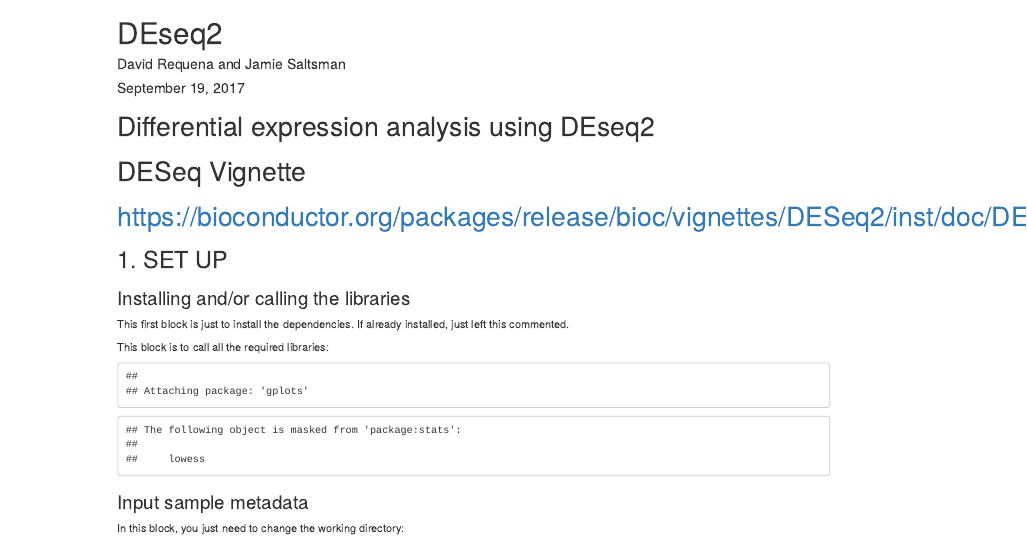
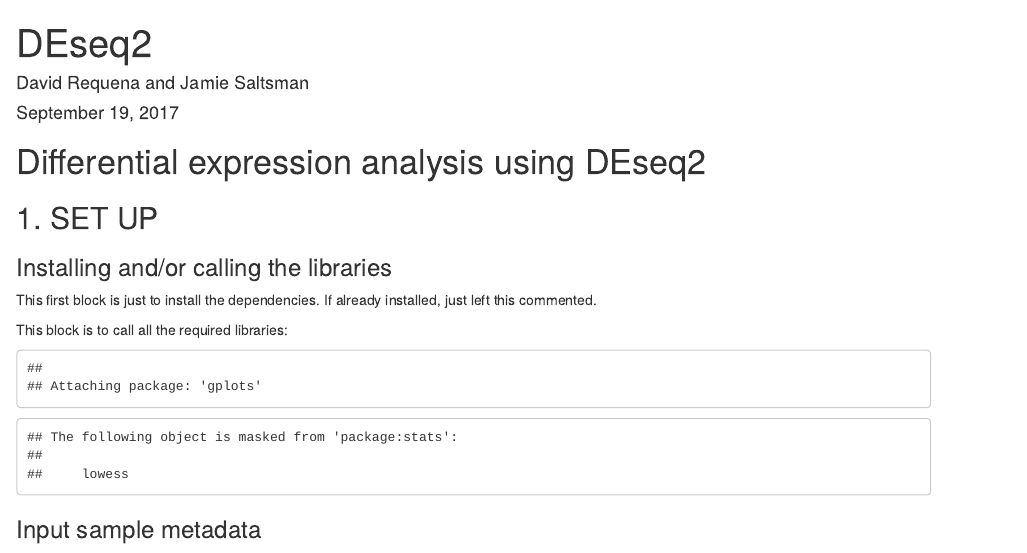
Before and after one commit to davidrequena/DESeq2, an R Markdown document (DEseq2.Rmd): the page in a window 1100 px wide, from its top. Rendered offline with R 4.5, knitr and Pandoc, with nearby package versions; some code elsewhere in the file could not run offline.

Commit message:
Update DEseq2.Rmd

````diff
--- a/DEseq2.Rmd
+++ b/DEseq2.Rmd
@@ -10,9 +10,6 @@ knitr::opts_chunk$set(echo = TRUE)
 ```
 
 # Differential expression analysis using DEseq2
-
-# DESeq Vignette
-# https://bioconductor.org/packages/release/bioc/vignettes/DESeq2/inst/doc/DESeq2.html
 
 ## 1. SET UP
 
````
Also changed, not shown: DEseq2.Rmd (2 more changed lines).
